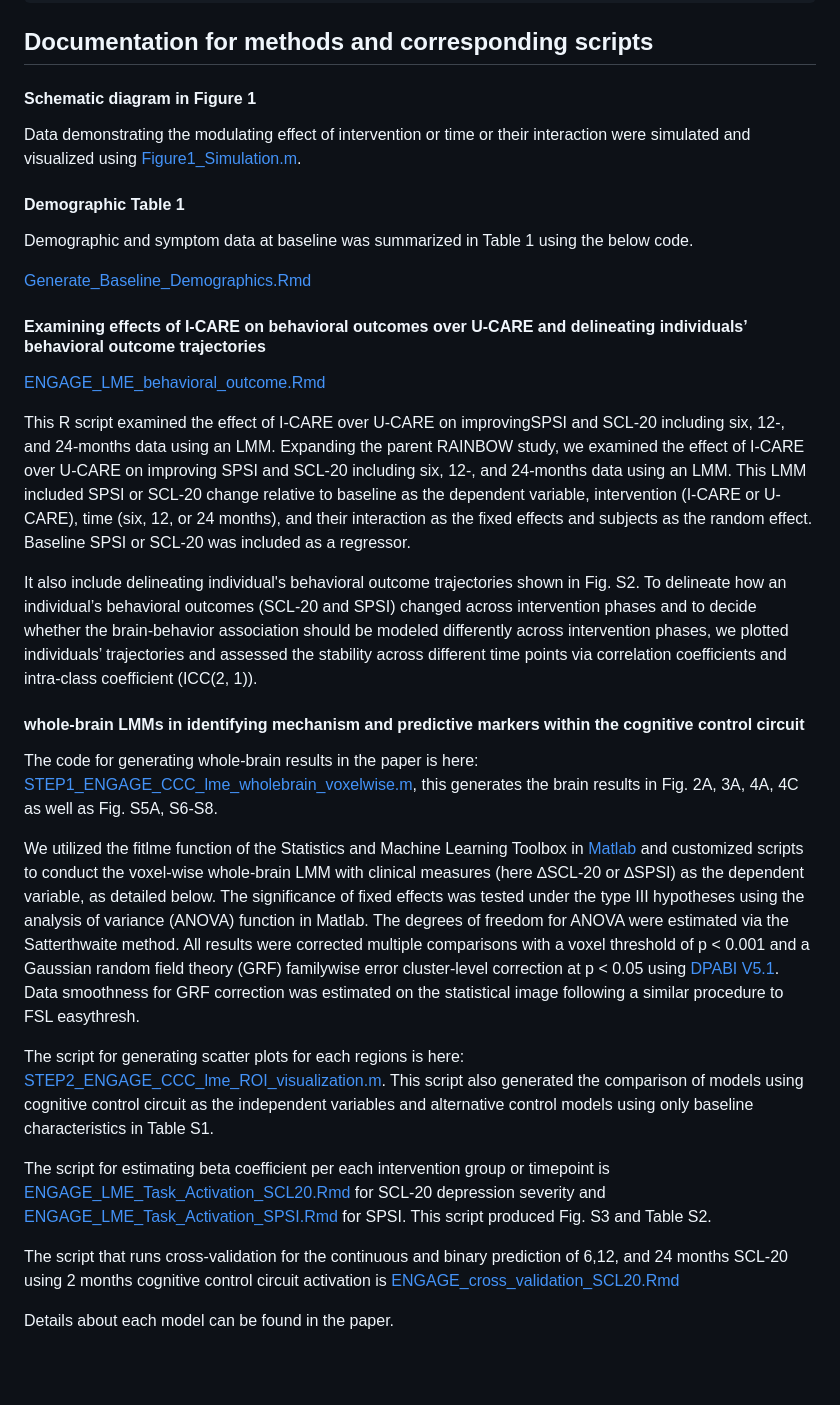
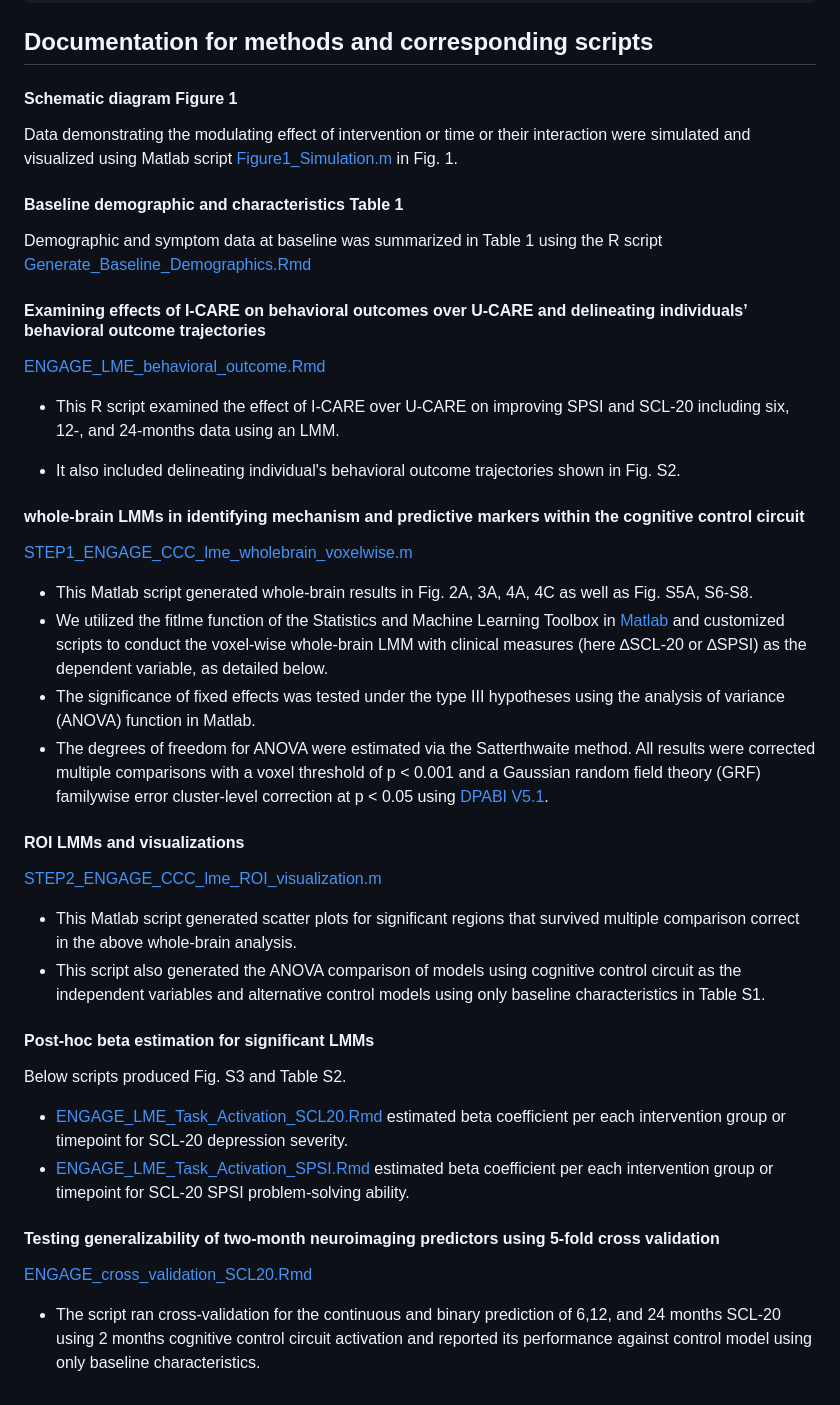
Before and after one commit to WilliamsPanLab/ENGAGE-CognitiveControl, a Markdown page: README.md, the part around the change. GitHub-like rendering; blank space fills up the shorter version.

```diff
--- a/README.md
+++ b/README.md
@@ -35,36 +35,47 @@ The analysis was conducted and only tested for running on macOS Mojave (10.14.1)
 
 ## Documentation for methods and corresponding scripts
 
-#### Schematic diagram in Figure 1
+#### Schematic diagram Figure 1
 
-Data demonstrating the modulating effect of intervention or time or their interaction were simulated and visualized using [Figure1_Simulation.m](https://github.com/WilliamsPanLab/ENGAGE-CognitiveControl/blob/383702627a7a52139e8558ab67e68e19692c61f6/matlab/Figure1_Simulation.m).
+Data demonstrating the modulating effect of intervention or time or their interaction were simulated and visualized using Matlab script [Figure1_Simulation.m](https://github.com/WilliamsPanLab/ENGAGE-CognitiveControl/blob/383702627a7a52139e8558ab67e68e19692c61f6/matlab/Figure1_Simulation.m) in Fig. 1.
 
-#### Demographic Table 1
+#### Baseline demographic and characteristics Table 1
 
-Demographic and symptom data at baseline was summarized in Table 1 using the below code.
-
-[Generate_Baseline_Demographics.Rmd](https://github.com/WilliamsPanLab/ENGAGE-CognitiveControl/blob/13928c1f5a0de9e3a4bebac7b93c48de1789545d/r_script/Rmd/Generate_Baseline_Demographics.Rmd)
+Demographic and symptom data at baseline was summarized in Table 1 using the R script [Generate_Baseline_Demographics.Rmd](https://github.com/WilliamsPanLab/ENGAGE-CognitiveControl/blob/13928c1f5a0de9e3a4bebac7b93c48de1789545d/r_script/Rmd/Generate_Baseline_Demographics.Rmd)
 
 
 #### Examining effects of I-CARE on behavioral outcomes over U-CARE and delineating individuals’ behavioral outcome trajectories
 
 [ENGAGE_LME_behavioral_outcome.Rmd](https://github.com/WilliamsPanLab/ENGAGE-CognitiveControl/blob/13928c1f5a0de9e3a4bebac7b93c48de1789545d/r_script/Rmd/ENGAGE_LME_behavioral_outcome.Rmd)
 
-This R script examined the effect of I-CARE over U-CARE on improvingSPSI and SCL-20 including six, 12-, and 24-months data using an LMM. Expanding the parent RAINBOW study, we examined the effect of I-CARE over U-CARE on improving SPSI and SCL-20 including six, 12-, and 24-months data using an LMM. This LMM included SPSI or SCL-20 change relative to baseline as the dependent variable, intervention (I-CARE or U-CARE), time (six, 12, or 24 months), and their interaction as the fixed effects and subjects as the random effect. Baseline SPSI or SCL-20 was included as a regressor.
+  - This R script examined the effect of I-CARE over U-CARE on improving SPSI and SCL-20 including six, 12-, and 24-months data using an LMM.
 
-
-It also include delineating individual's behavioral outcome trajectories shown in Fig. S2. To delineate how an individual’s behavioral outcomes (SCL-20 and SPSI) changed across intervention phases and to decide whether the brain-behavior association should be modeled differently across intervention phases, we plotted individuals’ trajectories and assessed the stability across different time points via correlation coefficients and intra-class coefficient (ICC(2, 1)).
+  - It also included delineating individual's behavioral outcome trajectories shown in Fig. S2.
 
 #### whole-brain LMMs in identifying mechanism and predictive markers within the cognitive control circuit
 
-The code for generating whole-brain results in the paper is here: [STEP1_ENGAGE_CCC_lme_wholebrain_voxelwise.m](https://github.com/WilliamsPanLab/ENGAGE-CognitiveControl/blob/1b19afde1c0c010ca0b44e19d64cd492a13905d9/matlab/STEP1_ENGAGE_CCC_lme_wholebrain_voxelwise.m), this generates the brain results in Fig. 2A, 3A, 4A, 4C as well as Fig. S5A, S6-S8.
+[STEP1_ENGAGE_CCC_lme_wholebrain_voxelwise.m](https://github.com/WilliamsPanLab/ENGAGE-CognitiveControl/blob/1b19afde1c0c010ca0b44e19d64cd492a13905d9/matlab/STEP1_ENGAGE_CCC_lme_wholebrain_voxelwise.m)
 
-We utilized the fitlme function of the Statistics and Machine Learning Toolbox in [Matlab](https://www.mathworks.com/products/matlab.html) and customized scripts to conduct the voxel-wise whole-brain LMM with clinical measures (here ∆SCL-20 or ∆SPSI) as the dependent variable, as detailed below. The significance of fixed effects was tested under the type III hypotheses using the analysis of variance (ANOVA) function in Matlab. The degrees of freedom for ANOVA were estimated via the Satterthwaite method. All results were corrected multiple comparisons with a voxel threshold of p < 0.001 and a Gaussian random field theory (GRF) familywise error cluster-level correction at p < 0.05 using [DPABI V5.1](http://rfmri.org/dpabi). Data smoothness for GRF correction was estimated on the statistical image following a similar procedure to FSL easythresh.
+  - This Matlab script generated whole-brain results in Fig. 2A, 3A, 4A, 4C as well as Fig. S5A, S6-S8.
+  - We utilized the fitlme function of the Statistics and Machine Learning Toolbox in [Matlab](https://www.mathworks.com/products/matlab.html) and customized scripts to conduct the voxel-wise whole-brain LMM with clinical measures (here ∆SCL-20 or ∆SPSI) as the dependent variable, as detailed below.
+  - The significance of fixed effects was tested under the type III hypotheses using the analysis of variance (ANOVA) function in Matlab.
+  - The degrees of freedom for ANOVA were estimated via the Satterthwaite method. All results were corrected multiple comparisons with a voxel threshold of p < 0.001 and a Gaussian random field theory (GRF) familywise error cluster-level correction at p < 0.05 using [DPABI V5.1](http://rfmri.org/dpabi).
 
-The script for generating scatter plots for each regions is here: [STEP2_ENGAGE_CCC_lme_ROI_visualization.m](https://github.com/WilliamsPanLab/ENGAGE-CognitiveControl/blob/1b19afde1c0c010ca0b44e19d64cd492a13905d9/matlab/STEP2_ENGAGE_CCC_lme_ROI_visualization.m). This script also generated the comparison of models using cognitive control circuit as the independent variables and alternative control models using only baseline characteristics in Table S1.
+#### ROI LMMs and visualizations
 
-The script for estimating beta coefficient per each intervention group or timepoint is [ENGAGE_LME_Task_Activation_SCL20.Rmd](https://github.com/WilliamsPanLab/ENGAGE-CognitiveControl/blob/1b19afde1c0c010ca0b44e19d64cd492a13905d9/r_script/Rmd/ENGAGE_LME_Task_Activation_SCL20.Rmd) for SCL-20 depression severity and [ENGAGE_LME_Task_Activation_SPSI.Rmd](https://github.com/WilliamsPanLab/ENGAGE-CognitiveControl/blob/1b19afde1c0c010ca0b44e19d64cd492a13905d9/r_script/Rmd/ENGAGE_LME_Task_Activation_SPSI.Rmd) for SPSI. This script produced Fig. S3 and Table S2.
+[STEP2_ENGAGE_CCC_lme_ROI_visualization.m](https://github.com/WilliamsPanLab/ENGAGE-CognitiveControl/blob/1b19afde1c0c010ca0b44e19d64cd492a13905d9/matlab/STEP2_ENGAGE_CCC_lme_ROI_visualization.m)
 
-The script that runs cross-validation for the continuous and binary prediction of 6,12, and 24 months SCL-20 using 2 months cognitive control circuit activation is [ENGAGE_cross_validation_SCL20.Rmd](https://github.com/WilliamsPanLab/ENGAGE-CognitiveControl/blob/1b19afde1c0c010ca0b44e19d64cd492a13905d9/r_script/Rmd/ENGAGE_cross_validation_SCL20.Rmd)
+  - This Matlab script generated scatter plots for significant regions that survived multiple comparison correct in the above whole-brain analysis.
+  - This script also generated the ANOVA comparison of models using cognitive control circuit as the independent variables and alternative control models using only baseline characteristics in Table S1.
 
-Details about each model can be found in the paper.
+#### Post-hoc beta estimation for significant LMMs
+
+Below scripts produced Fig. S3 and Table S2.
+
+  - [ENGAGE_LME_Task_Activation_SCL20.Rmd](https://github.com/WilliamsPanLab/ENGAGE-CognitiveControl/blob/1b19afde1c0c010ca0b44e19d64cd492a13905d9/r_script/Rmd/ENGAGE_LME_Task_Activation_SCL20.Rmd) estimated beta coefficient per each intervention group or timepoint for SCL-20 depression severity.
+  - [ENGAGE_LME_Task_Activation_SPSI.Rmd](https://github.com/WilliamsPanLab/ENGAGE-CognitiveControl/blob/1b19afde1c0c010ca0b44e19d64cd492a13905d9/r_script/Rmd/ENGAGE_LME_Task_Activation_SPSI.Rmd) estimated beta coefficient per each intervention group or timepoint for SCL-20 SPSI problem-solving ability.
+
+#### Testing generalizability of two-month neuroimaging predictors using 5-fold cross validation
+
+[ENGAGE_cross_validation_SCL20.Rmd](https://github.com/WilliamsPanLab/ENGAGE-CognitiveControl/blob/1b19afde1c0c010ca0b44e19d64cd492a13905d9/r_script/Rmd/ENGAGE_cross_validation_SCL20.Rmd)
+- The script ran cross-validation for the continuous and binary prediction of 6,12, and 24 months SCL-20 using 2 months cognitive control circuit activation and reported its performance against control model using only baseline characteristics.
```
